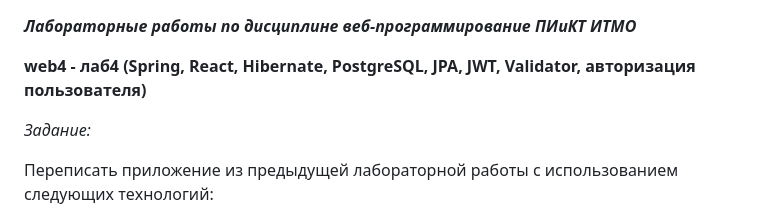
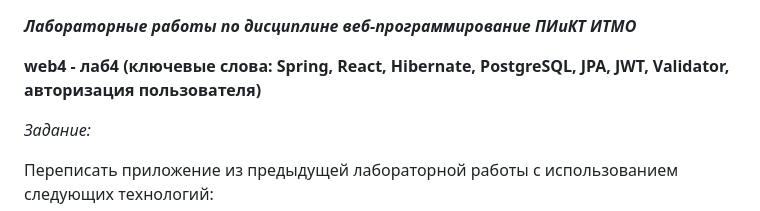
Before and after one commit to nastosinka/web_ITMO, a Markdown page: README.md, the part around the change. GitHub-like rendering.

Commit message:
adding additional info lab web.md

```diff
--- a/README.md
+++ b/README.md
@@ -1,7 +1,7 @@
 ***Лабораторные работы по дисциплине веб-программирование ПИиКТ ИТМО***
 
 
-**web4 - лаб4 (Spring, React, Hibernate, PostgreSQL, JPA, JWT, Validator, авторизация пользователя)**
+**web4 - лаб4 (ключевые слова: Spring, React, Hibernate, PostgreSQL, JPA, JWT, Validator, авторизация пользователя)**
 
 *Задание:*
 
```
